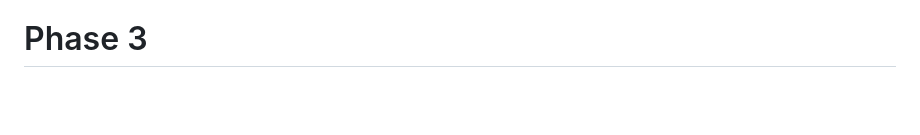
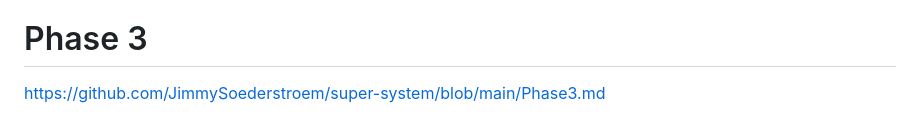
Before and after one commit to JimmySoederstroem/super-system, a Markdown page: README.md, the part around the change. Rendered like a GitHub page; blank space fills up the shorter version.

```diff
--- a/README.md
+++ b/README.md
@@ -57,3 +57,4 @@ Cybersecurity and data privacy-Jimmy
 | Most of the alerts were very diffiicult to remove with the help of AI and when some alert was successfully removed I got some new alert.   |
 
 # Phase 3
+https://github.com/JimmySoederstroem/super-system/blob/main/Phase3.md
```
